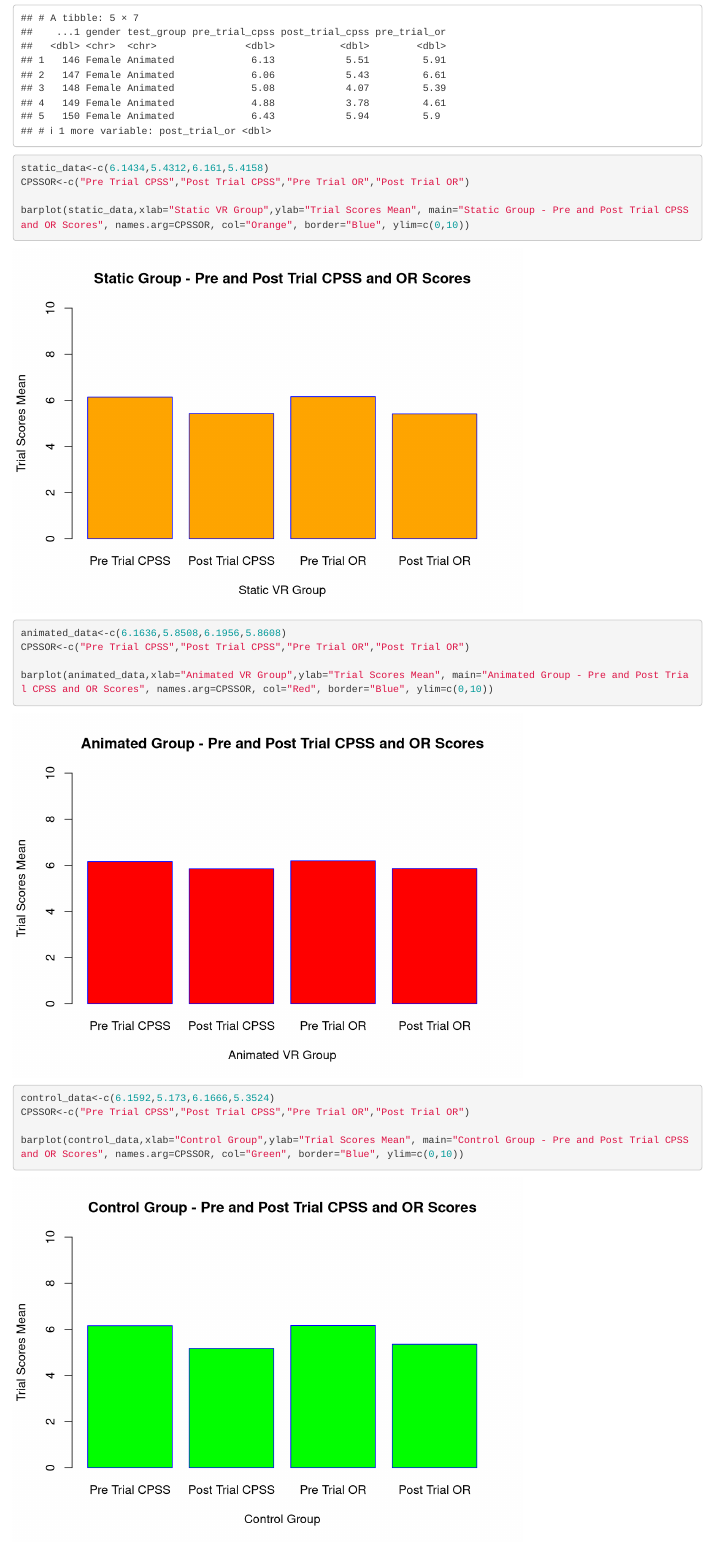
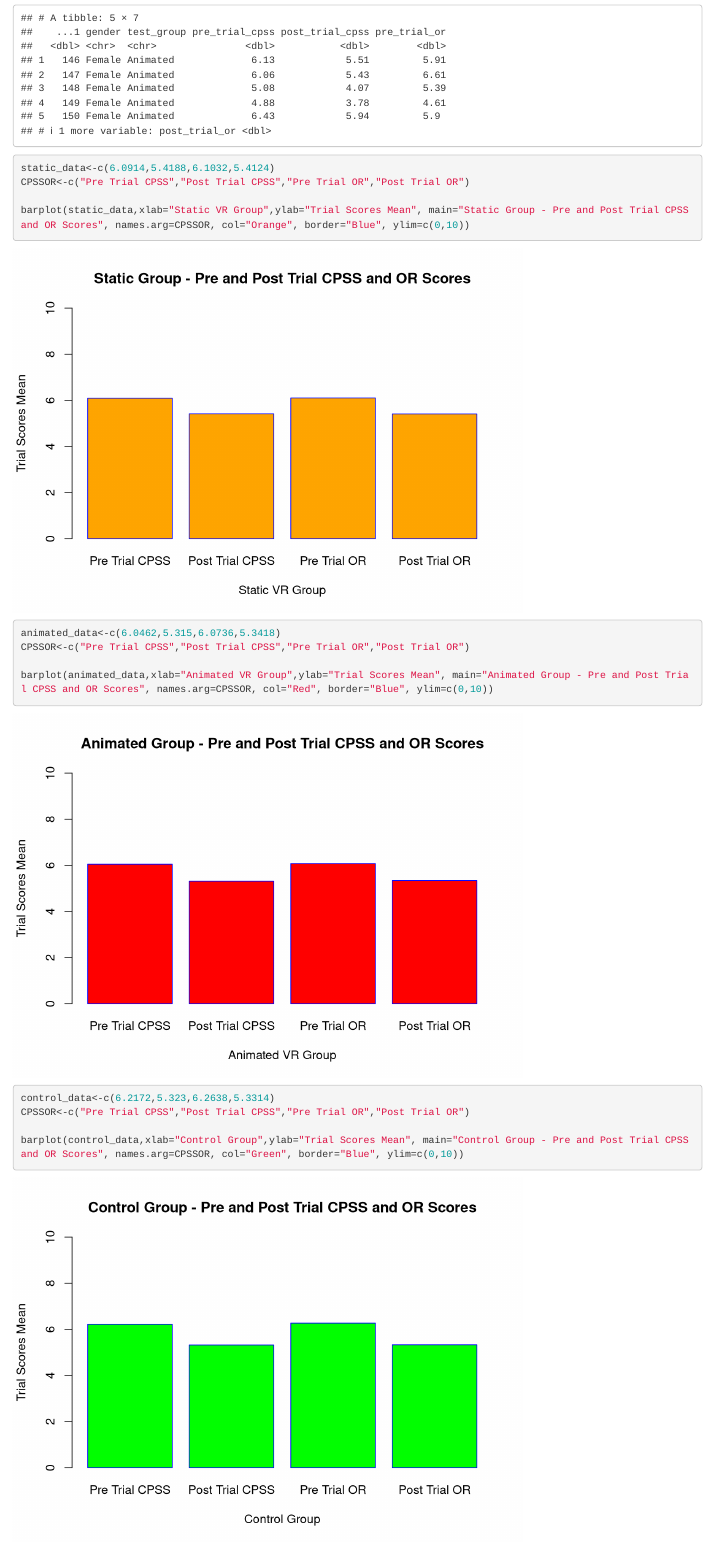
Before and after one commit to Goodsquash/Goodsquash--Goodsquash-2022_DAIE_GCA_DL_CC, an R Markdown document (CA3 Project.Rmd): the page in a window 1100 px wide, from 2140 px down. Rendered offline with R 4.5, knitr and Pandoc, with nearby package versions.

Commit message:
Amended Boxplot data, Added Table of Contents and Abstract section

```diff
--- a/CA3 Project.Rmd
+++ b/CA3 Project.Rmd
@@ -62,19 +62,19 @@ summary(daie_ca3_data_10)
 
 tail(daie_ca3_data_10,5)
 
-static_data<-c(6.1434,5.4312,6.161,5.4158)
+static_data<-c(6.0914,5.4188,6.1032,5.4124)
 CPSSOR<-c("Pre Trial CPSS","Post Trial CPSS","Pre Trial OR","Post Trial OR")
 
 barplot(static_data,xlab="Static VR Group",ylab="Trial Scores Mean", main="Static Group - Pre and Post Trial CPSS and OR Scores", names.arg=CPSSOR, col="Orange", border="Blue", ylim=c(0,10))
 
 
-animated_data<-c(6.1636,5.8508,6.1956,5.8608)
+animated_data<-c(6.0462,5.315,6.0736,5.3418)
 CPSSOR<-c("Pre Trial CPSS","Post Trial CPSS","Pre Trial OR","Post Trial OR")
 
 barplot(animated_data,xlab="Animated VR Group",ylab="Trial Scores Mean", main="Animated Group - Pre and Post Trial CPSS and OR Scores", names.arg=CPSSOR, col="Red", border="Blue", ylim=c(0,10))
 
 
-control_data<-c(6.1592,5.173,6.1666,5.3524)
+control_data<-c(6.2172,5.323,6.2638,5.3314)
 CPSSOR<-c("Pre Trial CPSS","Post Trial CPSS","Pre Trial OR","Post Trial OR")
 
 barplot(control_data,xlab="Control Group",ylab="Trial Scores Mean", main="Control Group - Pre and Post Trial CPSS and OR Scores", names.arg=CPSSOR, col="Green", border="Blue", ylim=c(0,10))
```
Also changed, not shown: CA3-Project.html.
